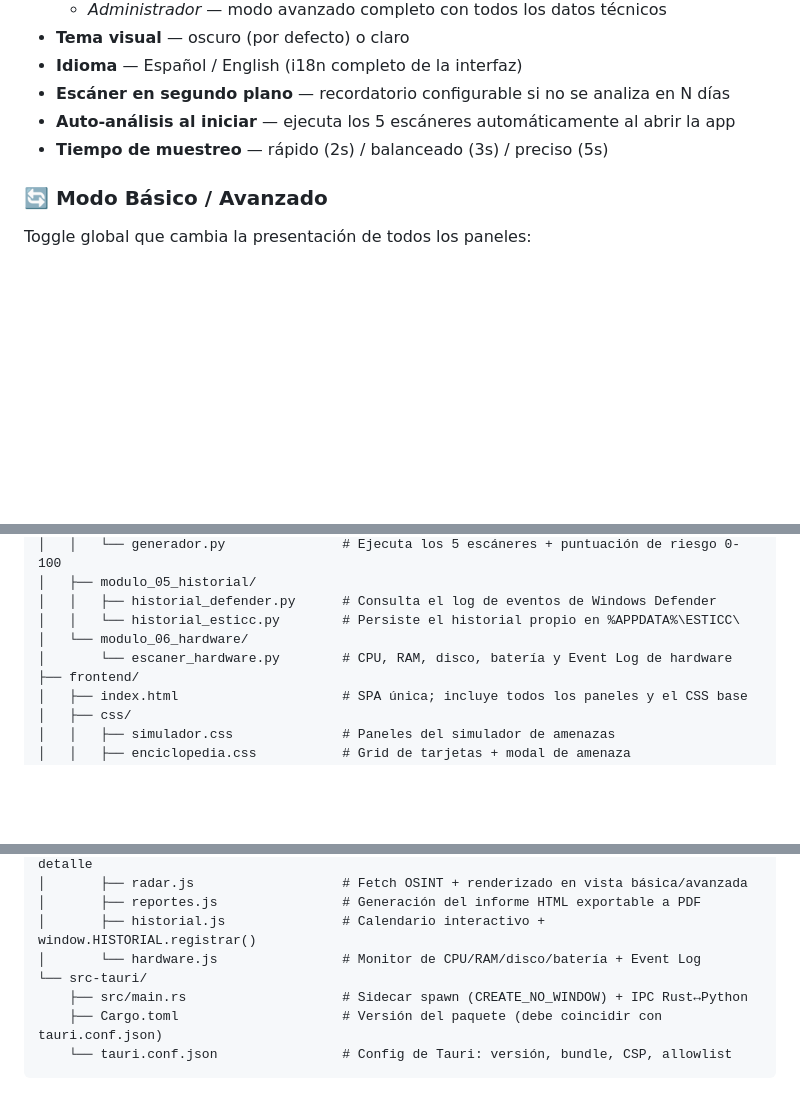
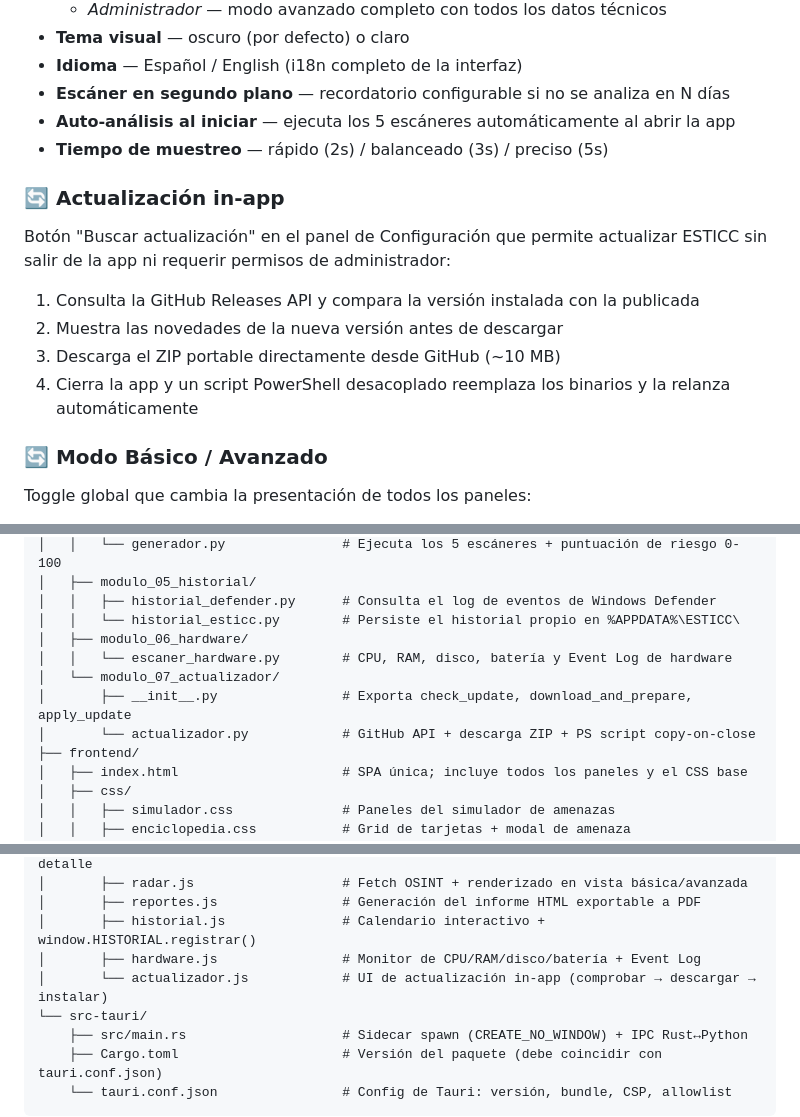
Before and after one commit to yeagob556/esticc, a Markdown page: README.md, 3 parts joined by grey strips. GitHub-like rendering; blank space fills up the shorter version.

Commit message:
docs: actualizar README con cambios de v0.4.1
- Nueva seccion 'Actualizacion in-app' en Caracteristicas
- modulo_07_actualizador en la estructura del proyecto
- actualizador.js en la tabla de archivos JS
- update_check/download/apply en la tabla de acciones IPC
- Entrada v0.4.1 en el Changelog

Co-Authored-By: Claude Sonnet 4.6 <noreply@anthropic.com>

```diff
--- a/README.md
+++ b/README.md
@@ -91,6 +91,13 @@ Panel de ajustes persistidos en `localStorage` con efecto inmediato sin recargar
 - **Escáner en segundo plano** — recordatorio configurable si no se analiza en N días
 - **Auto-análisis al iniciar** — ejecuta los 5 escáneres automáticamente al abrir la app
 - **Tiempo de muestreo** — rápido (2s) / balanceado (3s) / preciso (5s)
+
+### 🔄 Actualización in-app
+Botón "Buscar actualización" en el panel de Configuración que permite actualizar ESTICC sin salir de la app ni requerir permisos de administrador:
+1. Consulta la GitHub Releases API y compara la versión instalada con la publicada
+2. Muestra las novedades de la nueva versión antes de descargar
+3. Descarga el ZIP portable directamente desde GitHub (~10 MB)
+4. Cierra la app y un script PowerShell desacoplado reemplaza los binarios y la relanza automáticamente
 
 ### 🔄 Modo Básico / Avanzado
 Toggle global que cambia la presentación de todos los paneles:
@@ -198,8 +205,11 @@ esticc/
 │   ├── modulo_05_historial/
 │   │   ├── historial_defender.py      # Consulta el log de eventos de Windows Defender
 │   │   └── historial_esticc.py        # Persiste el historial propio en %APPDATA%\ESTICC\
-│   └── modulo_06_hardware/
-│       └── escaner_hardware.py        # CPU, RAM, disco, batería y Event Log de hardware
+│   ├── modulo_06_hardware/
+│   │   └── escaner_hardware.py        # CPU, RAM, disco, batería y Event Log de hardware
+│   └── modulo_07_actualizador/
+│       ├── __init__.py                # Exporta check_update, download_and_prepare, apply_update
+│       └── actualizador.py            # GitHub API + descarga ZIP + PS script copy-on-close
 ├── frontend/
 │   ├── index.html                     # SPA única; incluye todos los paneles y el CSS base
 │   ├── css/
@@ -220,7 +230,8 @@ esticc/
 │       ├── radar.js                   # Fetch OSINT + renderizado en vista básica/avanzada
 │       ├── reportes.js                # Generación del informe HTML exportable a PDF
 │       ├── historial.js               # Calendario interactivo + window.HISTORIAL.registrar()
-│       └── hardware.js                # Monitor de CPU/RAM/disco/batería + Event Log
+│       ├── hardware.js                # Monitor de CPU/RAM/disco/batería + Event Log
+│       └── actualizador.js            # UI de actualización in-app (comprobar → descargar → instalar)
 └── src-tauri/
     ├── src/main.rs                    # Sidecar spawn (CREATE_NO_WINDOW) + IPC Rust↔Python
     ├── Cargo.toml                     # Versión del paquete (debe coincidir con tauri.conf.json)
```
Also changed, not shown: other parts of README.md (+6 -0 lines).
